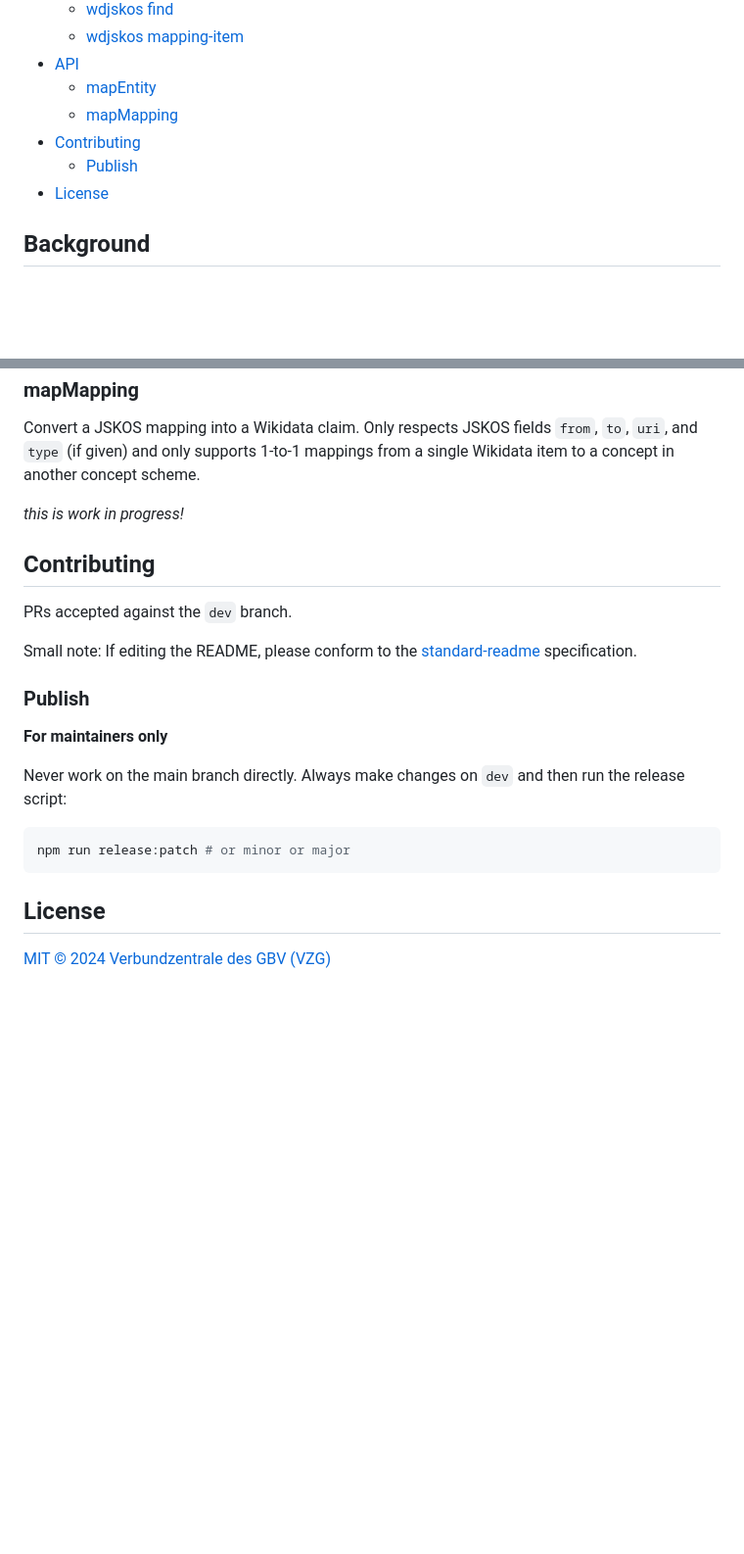
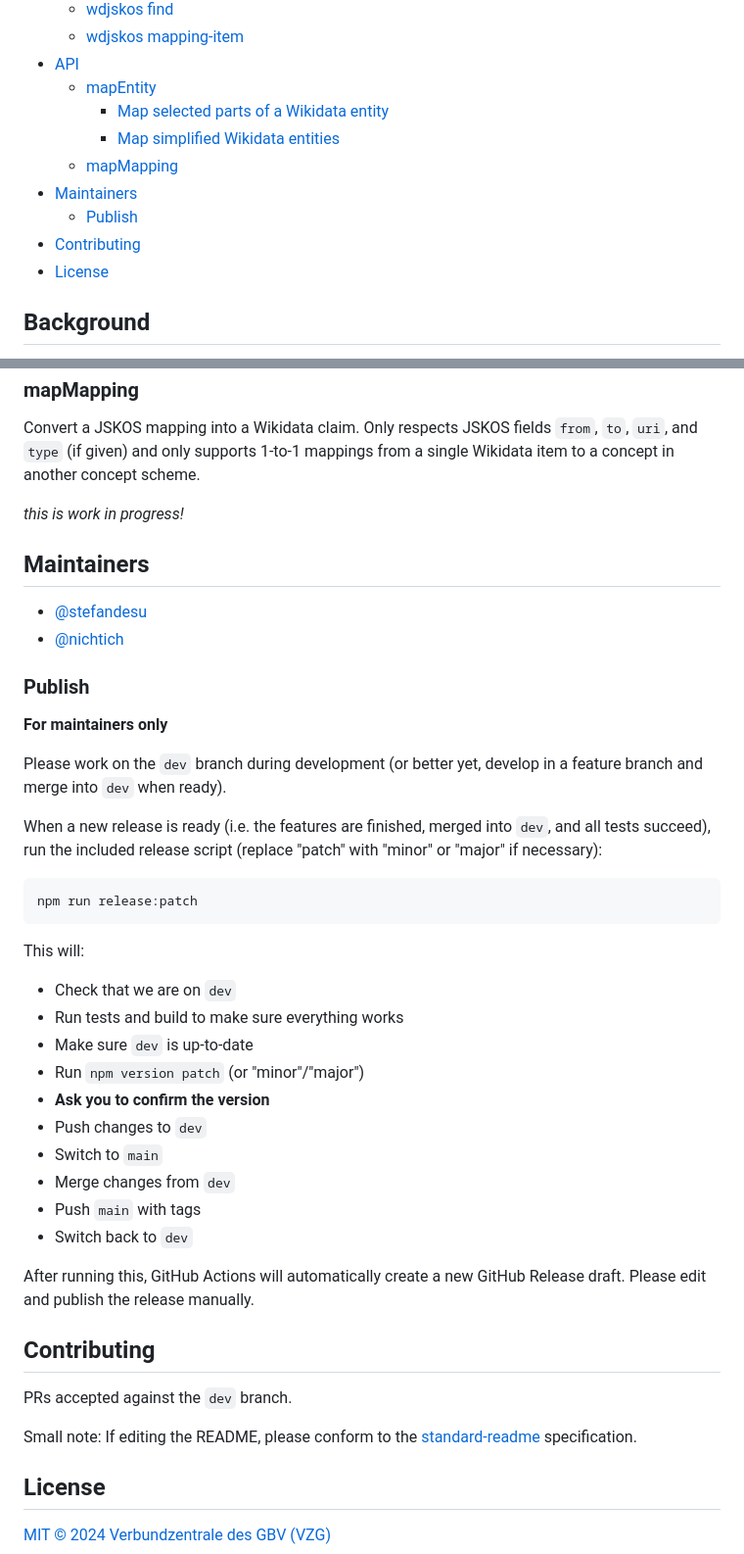
Before and after one commit to gbv/wikidata-jskos, a Markdown page: README.md, 2 parts joined by grey strips. Shown: that part at 98% size. GitHub-like rendering; blank space fills up the shorter version.

````diff
--- a/README.md
+++ b/README.md
@@ -42,9 +42,12 @@ This node module provides [a web service](#web-service), a [command line client]
   - [wdjskos mapping-item](#wdjskos-mapping-item)
 - [API](#api)
   - [mapEntity](#mapentity)
+    - [Map selected parts of a Wikidata entity](#map-selected-parts-of-a-wikidata-entity)
+    - [Map simplified Wikidata entities](#map-simplified-wikidata-entities)
   - [mapMapping](#mapmapping)
+- [Maintainers](#maintainers)
+  - [Publish](#publish)
 - [Contributing](#contributing)
-  - [Publish](#publish)
 - [License](#license)
 
 [mapEntity]: #mapentity
@@ -479,21 +482,40 @@ from a single Wikidata item to a concept in another concept scheme.
 
 *this is work in progress!*
 
+## Maintainers
+- [@stefandesu](https://github.com/stefandesu)
+- [@nichtich](https://github.com/nichtich)
+
+### Publish
+**For maintainers only**
+
+Please work on the `dev` branch during development (or better yet, develop in a feature branch and merge into `dev` when ready).
+
+When a new release is ready (i.e. the features are finished, merged into `dev`, and all tests succeed), run the included release script (replace "patch" with "minor" or "major" if necessary):
+
+```bash
+npm run release:patch
+```
+
+This will:
+- Check that we are on `dev`
+- Run tests and build to make sure everything works
+- Make sure `dev` is up-to-date
+- Run `npm version patch` (or "minor"/"major")
+- **Ask you to confirm the version**
+- Push changes to `dev`
+- Switch to `main`
+- Merge changes from `dev`
+- Push `main` with tags
+- Switch back to `dev`
+
+After running this, GitHub Actions will automatically create a new GitHub Release draft. Please edit and publish the release manually.
+
 ## Contributing
 
 PRs accepted against the `dev` branch.
 
 Small note: If editing the README, please conform to the [standard-readme](https://github.com/RichardLitt/standard-readme) specification.
-
-### Publish
-
-**For maintainers only**
-
-Never work on the main branch directly. Always make changes on `dev` and then run the release script:
-
-```bash
-npm run release:patch # or minor or major
-```
 
 ## License
 
````
